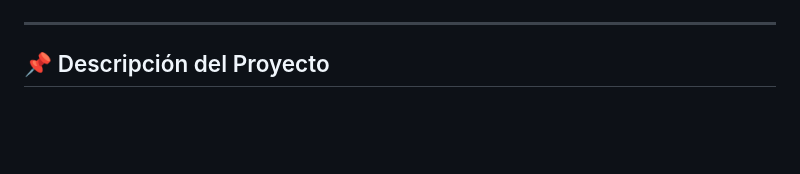
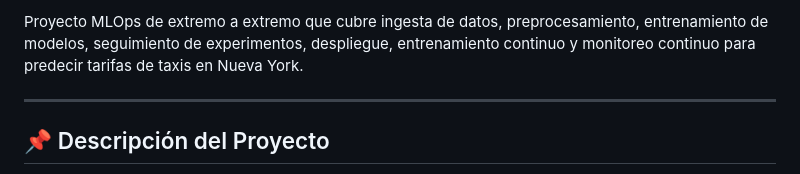
Before and after one commit to takenking9879/MLOPS-project-NYC-Taxi-Fare-Prediction, a Markdown page: README.md, the part around the change printed below. GitHub-like rendering; blank space fills up the shorter version.

Commit message:
Update README.md
Se mejoro el formato

```diff
--- a/README.md
+++ b/README.md
@@ -16,3 +19,4 @@
+Proyecto MLOps de extremo a extremo que cubre ingesta de datos, preprocesamiento, entrenamiento de modelos, seguimiento de experimentos, despliegue, entrenamiento continuo y monitoreo continuo para predecir tarifas de taxis en Nueva York.
 
 ---
 
```
Also changed, not shown: other parts of README.md (+16 -13 lines).
